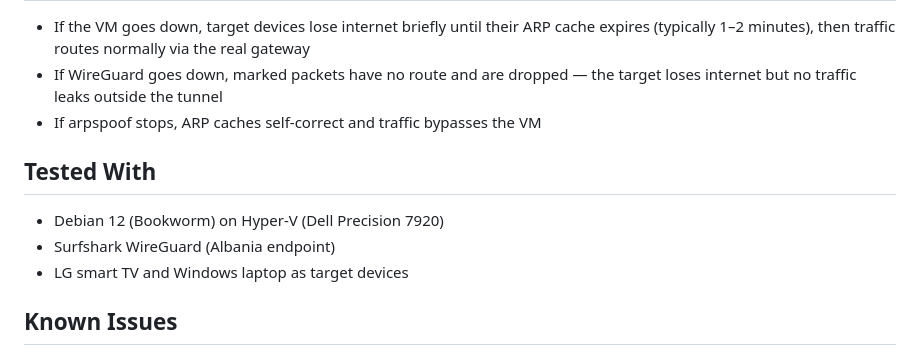
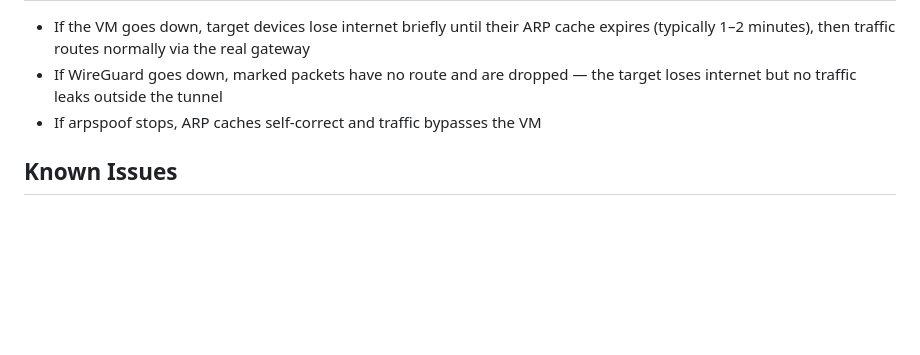
Before and after one commit to HoratioConkerhead/gatecrash, a Markdown page: readme.md, the part around the change. Drawn GitHub-style; blank space fills up the shorter version.

Commit message:
removed tested with section

```diff
--- a/readme.md
+++ b/readme.md
@@ -256,12 +256,6 @@ sudo systemctl enable wg-quick@wg0
   target loses internet but no traffic leaks outside the tunnel
 - If arpspoof stops, ARP caches self-correct and traffic bypasses the VM
 
-## Tested With
-
-- Debian 12 (Bookworm) on Hyper-V (Dell Precision 7920)
-- Surfshark WireGuard (Albania endpoint)
-- LG smart TV and Windows laptop as target devices
-
 ## Known Issues
 
 - **IPv6 bypass risk** — ARP spoofing only intercepts IPv4. If a target device prefers IPv6 (most modern devices do when available), its traffic goes directly to the router via NDP, completely bypassing Gatecrash. Investigate: warn in the UI if IPv6 is active on the LAN, consider NDP spoofing, or strip AAAA records from DNS responses to force IPv4
```
